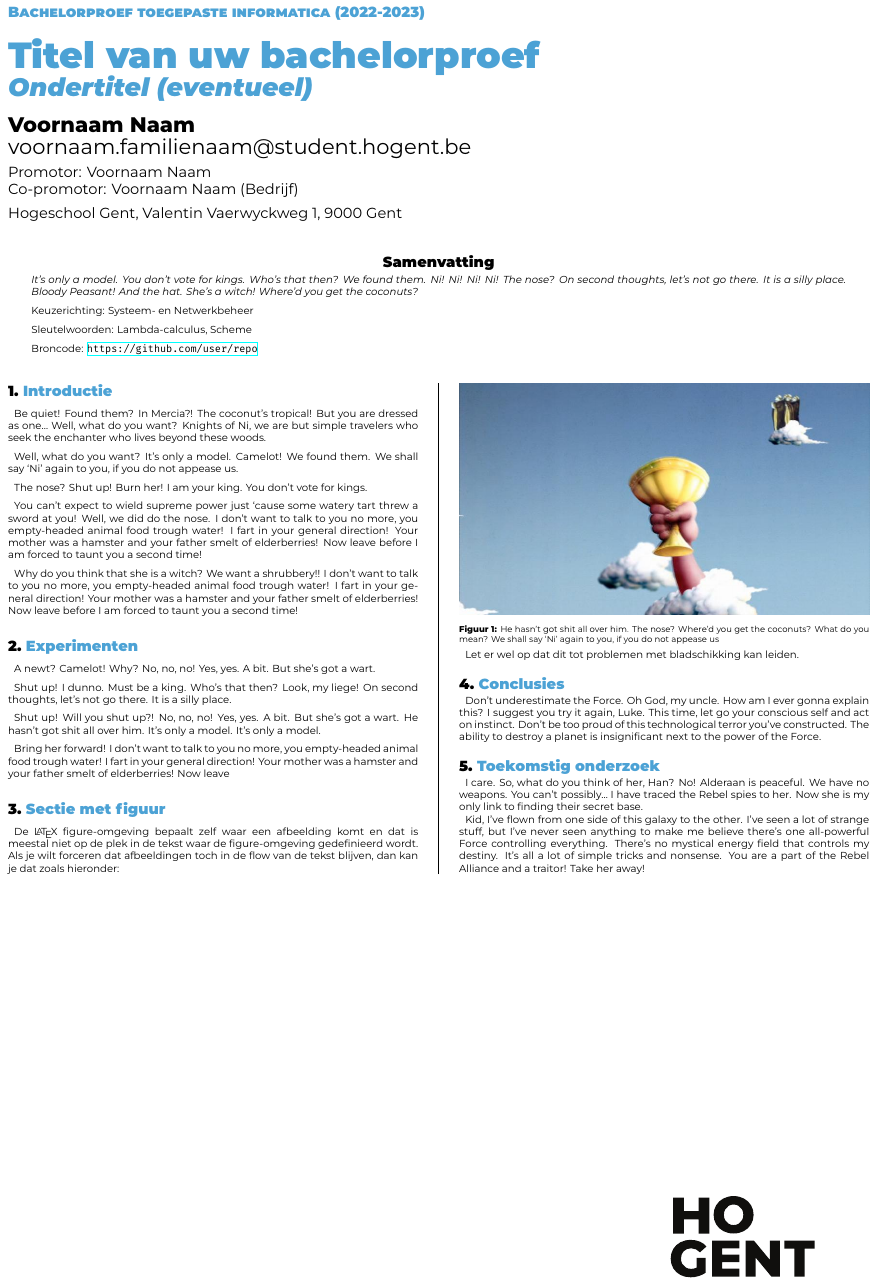
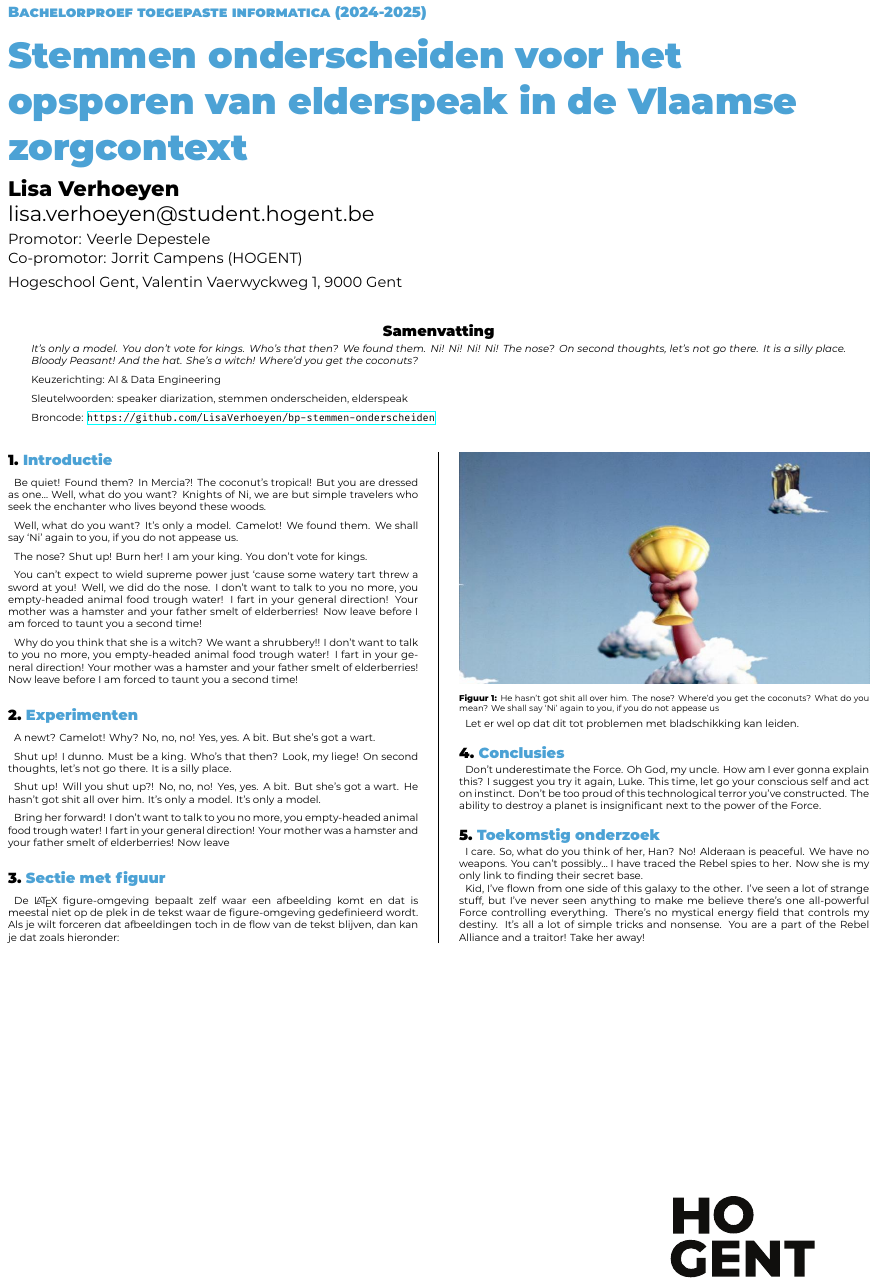
Before and after one commit to LisaVerhoeyen/latex-bachelorproef-verhoeyen-lisa, a LaTeX poster (poster/conference_poster.tex): the whole page. Compiled offline with XeLaTeX.

Commit message:
final touches

```diff
--- a/poster/conference_poster.tex
+++ b/poster/conference_poster.tex
@@ -13,18 +13,18 @@
 \institution{Hogeschool Gent, Valentin Vaerwyckweg 1, 9000 Gent}
 
 % Info over de bachelorproef
-\title{Titel van uw bachelorproef}
-\subtitle{Ondertitel (eventueel)}
-\author{Voornaam Naam}
-\email{voornaam.familienaam@student.hogent.be}
-\supervisor{Voornaam Naam}
-\cosupervisor{Voornaam Naam (Bedrijf)}
+\title{Stemmen onderscheiden voor het opsporen van elderspeak in de Vlaamse zorgcontext}
+%\subtitle{Ondertitel (eventueel)}
+\author{Lisa Verhoeyen}
+\email{lisa.verhoeyen@student.hogent.be}
+\supervisor{Veerle Depestele}
+\cosupervisor{Jorrit Campens (HOGENT)}
 
 % Indien ingevuld, wordt deze informatie toegevoegd aan het einde van de
 % abstract. Zet in commentaar als je dit niet wilt.
-\specialisation{Systeem- en Netwerkbeheer}
-\keywords{Lambda-calculus, Scheme}
-\projectrepo{https://github.com/user/repo}
+\specialisation{AI \& Data Engineering}
+\keywords{speaker diarization, stemmen onderscheiden, elderspeak}
+\projectrepo{https://github.com/LisaVerhoeyen/bp-stemmen-onderscheiden}
 
 \begin{document}
 
```
Also changed, not shown: bachproef/samenvatting.tex (+1 -1 lines), bachproef/standvanzaken.tex (+2 -3 lines), bachproef/voorwoord.tex (+2 -2 lines), poster/conference_poster.tex (2 more changed lines).
